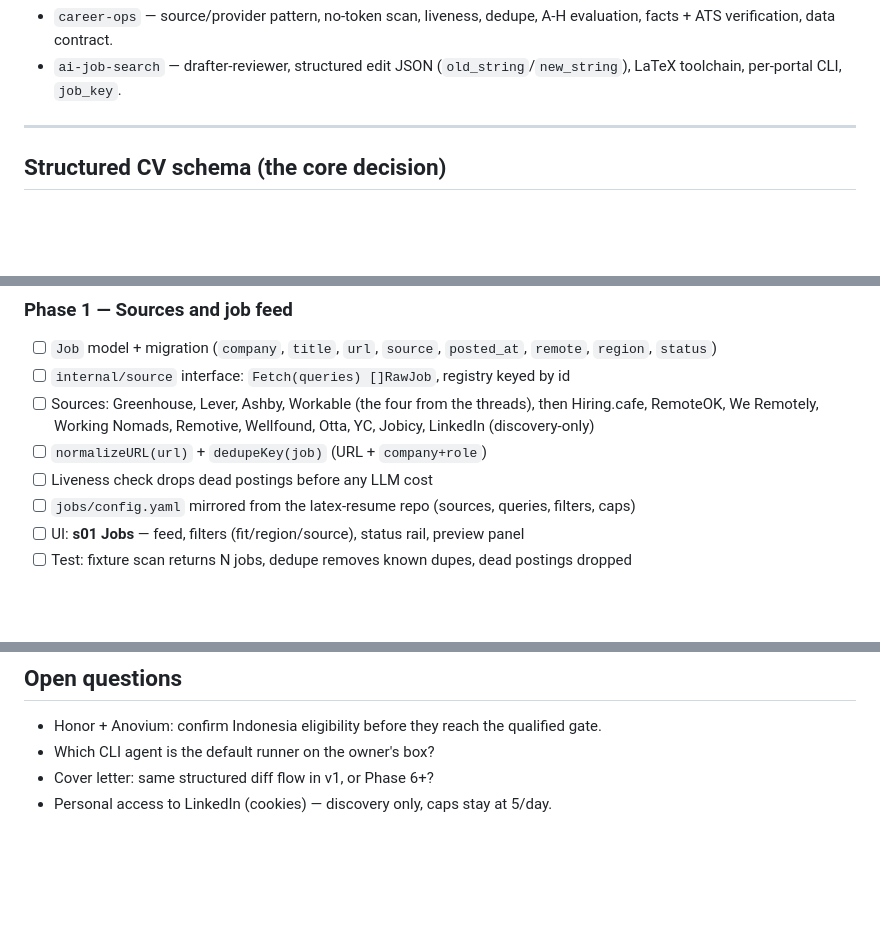
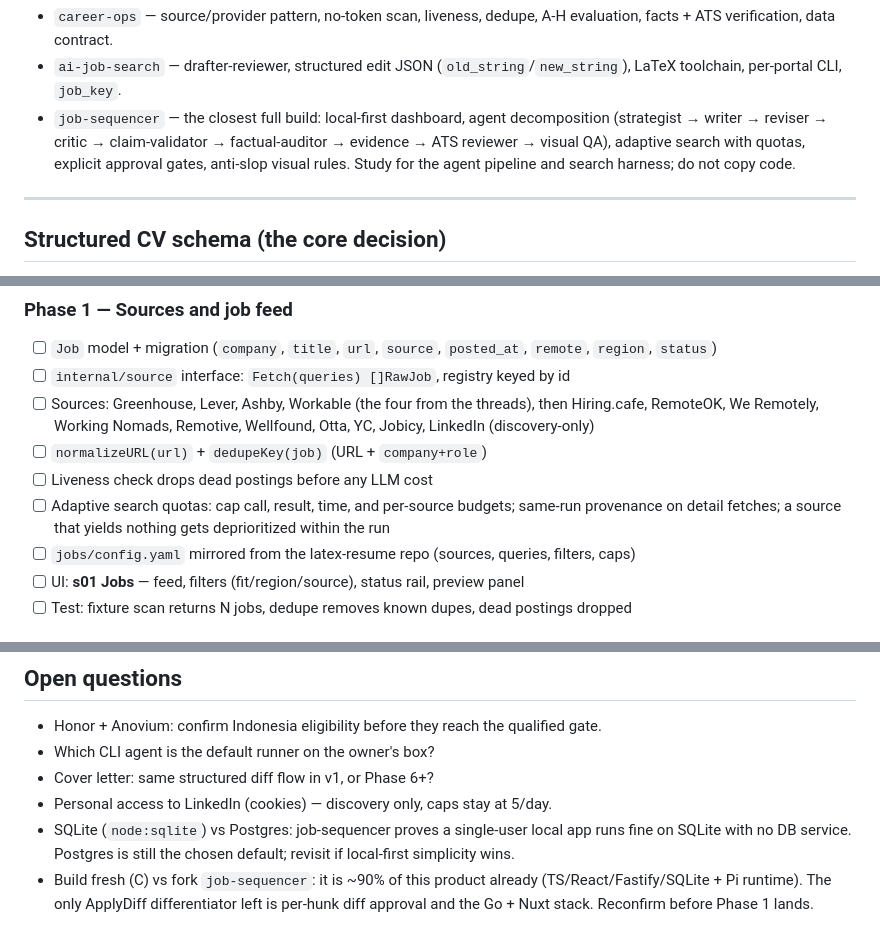
Before and after one commit to pahlevikun/applydiff, a Markdown page: docs/plans/2026-10-14-applydiff.md, 3 parts joined by grey strips. GitHub-like rendering; blank space fills up the shorter version.

Commit message:
docs(plan): study job-sequencer — agent decomposition, adaptive search, anti-slop, fork-vs-fresh question

```diff
--- a/docs/plans/2026-10-14-applydiff.md
+++ b/docs/plans/2026-10-14-applydiff.md
@@ -48,6 +48,7 @@ applydiff/
 **Reference projects (patterns only, no code copied):**
 - `career-ops` — source/provider pattern, no-token scan, liveness, dedupe, A-H evaluation, facts + ATS verification, data contract.
 - `ai-job-search` — drafter-reviewer, structured edit JSON (`old_string`/`new_string`), LaTeX toolchain, per-portal CLI, `job_key`.
+- `job-sequencer` — the closest full build: local-first dashboard, agent decomposition (strategist → writer → reviser → critic → claim-validator → factual-auditor → evidence → ATS reviewer → visual QA), adaptive search with quotas, explicit approval gates, anti-slop visual rules. Study for the agent pipeline and search harness; do not copy code.
 
 ---
 
@@ -122,6 +123,7 @@ master (cv.json)
 - [ ] Sources: Greenhouse, Lever, Ashby, Workable (the four from the threads), then Hiring.cafe, RemoteOK, We Remotely, Working Nomads, Remotive, Wellfound, Otta, YC, Jobicy, LinkedIn (discovery-only)
 - [ ] `normalizeURL(url)` + `dedupeKey(job)` (URL + `company+role`)
 - [ ] Liveness check drops dead postings before any LLM cost
+- [ ] Adaptive search quotas: cap call, result, time, and per-source budgets; same-run provenance on detail fetches; a source that yields nothing gets deprioritized within the run
 - [ ] `jobs/config.yaml` mirrored from the latex-resume repo (sources, queries, filters, caps)
 - [ ] UI: **s01 Jobs** — feed, filters (fit/region/source), status rail, preview panel
 - [ ] Test: fixture scan returns N jobs, dedupe removes known dupes, dead postings dropped
@@ -223,3 +227,5 @@ Rules that shape the drafter prompt, sitting next to the facts gate.
 - Which CLI agent is the default runner on the owner's box?
 - Cover letter: same structured diff flow in v1, or Phase 6+?
 - Personal access to LinkedIn (cookies) — discovery only, caps stay at 5/day.
+- SQLite (`node:sqlite`) vs Postgres: job-sequencer proves a single-user local app runs fine on SQLite with no DB service. Postgres is still the chosen default; revisit if local-first simplicity wins.
+- Build fresh (C) vs fork `job-sequencer`: it is ~90% of this product already (TS/React/Fastify/SQLite + Pi runtime). The only ApplyDiff differentiator left is per-hunk diff approval and the Go + Nuxt stack. Reconfirm before Phase 1 lands.
```
Also changed, not shown: other parts of docs/plans/2026-10-14-applydiff.md (+2 -0 lines).
